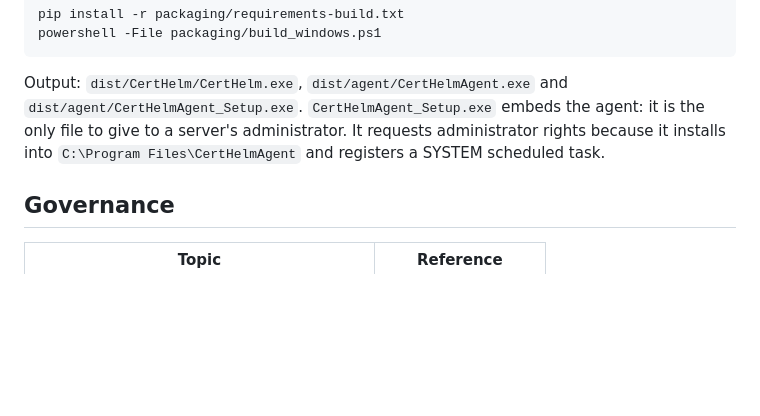
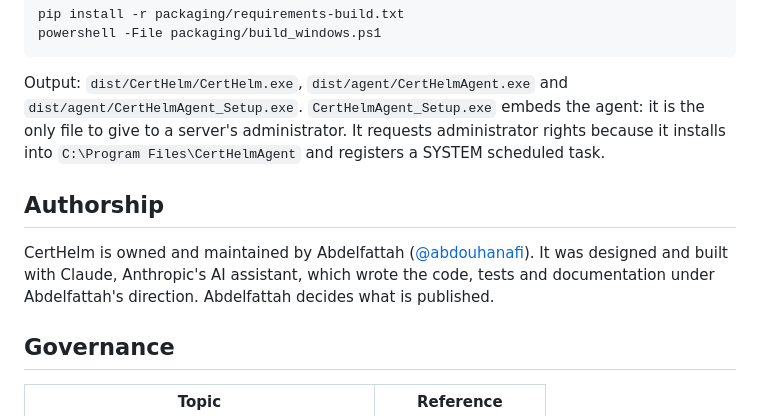
Before and after one commit to abdouhanafi/certhelm, a Markdown page: README.md, the part around the change. GitHub-like rendering; blank space fills up the shorter version.

```diff
--- a/README.md
+++ b/README.md
@@ -175,6 +175,12 @@ Output: `dist/CertHelm/CertHelm.exe`, `dist/agent/CertHelmAgent.exe` and `dist/a
 `CertHelmAgent_Setup.exe` embeds the agent: it is the only file to give to a server's administrator. It requests administrator
 rights because it installs into `C:\Program Files\CertHelmAgent` and registers a SYSTEM scheduled task.
 
+## Authorship
+
+CertHelm is owned and maintained by Abdelfattah ([@abdouhanafi](https://github.com/abdouhanafi)). It was designed and built
+with Claude, Anthropic's AI assistant, which wrote the code, tests and documentation under Abdelfattah's direction.
+Abdelfattah decides what is published.
+
 ## Governance
 
 | Topic | Reference |
```
Also changed, not shown: README.fr.md (+6 -0 lines).
